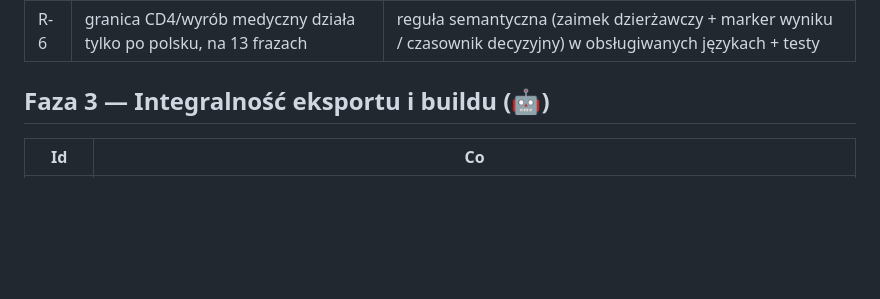
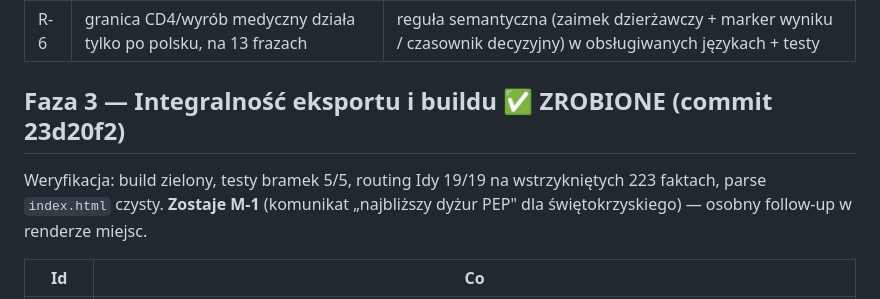
Before and after one commit to dominikpater-hub/Krag, a Markdown page: PLAN-NAPRAW-AUDYT.md, the part around the change. GitHub-like rendering; blank space fills up the shorter version.

Commit message:
Plan: Faza 3 zrobiona i zweryfikowana (zostaje M-1)

```diff
--- a/PLAN-NAPRAW-AUDYT.md
+++ b/PLAN-NAPRAW-AUDYT.md
@@ -32,7 +32,10 @@ Zasada nadrzędna (z audytów): nie dopisuję ani nie „poprawiam" faktów medy
 | R-9 | zdanie „nie zgaduję" znika w de/cs/sk | dopisać do `IDA_HELLO` |
 | R-6 | granica CD4/wyrób medyczny działa tylko po polsku, na 13 frazach | reguła semantyczna (zaimek dzierżawczy + marker wyniku / czasownik decyzyjny) w obsługiwanych językach + testy |
 
-## Faza 3 — Integralność eksportu i buildu (🤖)
+## Faza 3 — Integralność eksportu i buildu ✅ ZROBIONE (commit 23d20f2)
+
+Weryfikacja: build zielony, testy bramek 5/5, routing Idy 19/19 na wstrzykniętych 223 faktach, parse `index.html` czysty. **Zostaje M-1** (komunikat „najbliższy dyżur PEP" dla świętokrzyskiego) — osobny follow-up w renderze miejsc.
+
 
 | Id | Co |
 |---|---|
```
